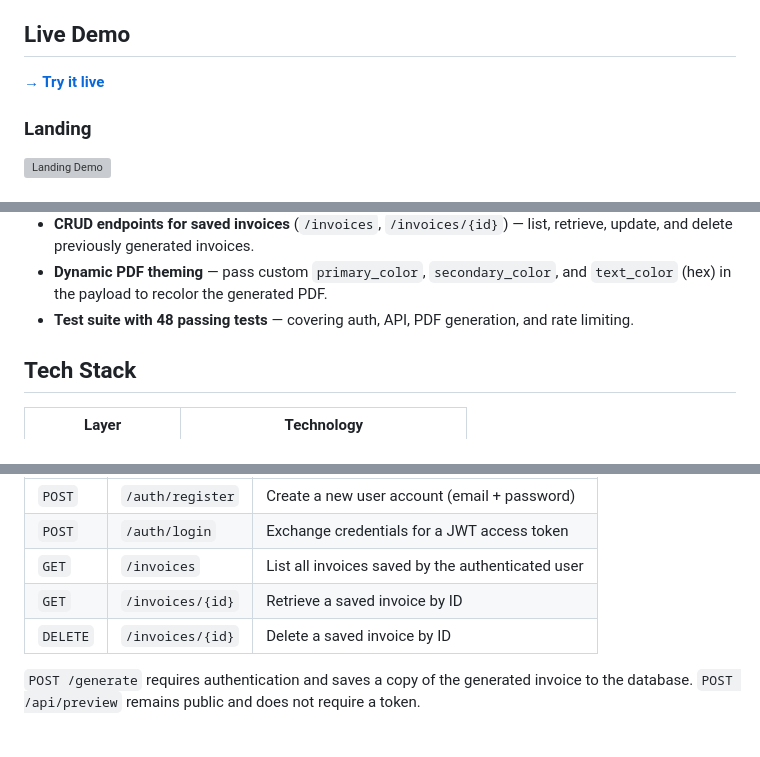
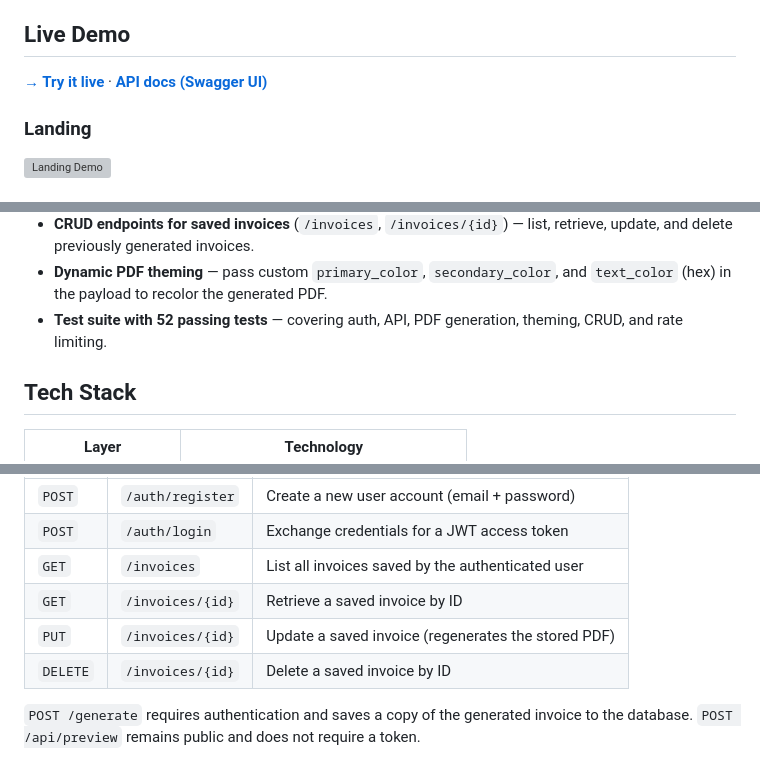
Before and after one commit to dionicio-damiani/ledgerly, a Markdown page: README.md, 3 parts joined by grey strips. Rendered like a GitHub page; grey boxes are pictures that could not be loaded.

Commit message:
docs: final README update with production status

```diff
--- a/README.md
+++ b/README.md
@@ -8,7 +8,7 @@ Ledgerly turns a few details about a job — who it's for, what was done, how mu
 
 ## Live Demo
 
-**[→ Try it live](https://ledgerly.up.railway.app)**
+**[→ Try it live](https://ledgerly.up.railway.app)** · **[API docs (Swagger UI)](https://ledgerly.up.railway.app/docs)**
 
 ### Landing
 ![Landing Demo](assets/landing-demo.gif)
@@ -37,7 +37,7 @@ Ledgerly turns a few details about a job — who it's for, what was done, how mu
 - **User-specific invoice storage** — every generated invoice is persisted and scoped to the authenticated user.
 - **CRUD endpoints for saved invoices** (`/invoices`, `/invoices/{id}`) — list, retrieve, update, and delete previously generated invoices.
 - **Dynamic PDF theming** — pass custom `primary_color`, `secondary_color`, and `text_color` (hex) in the payload to recolor the generated PDF.
-- **Test suite with 48 passing tests** — covering auth, API, PDF generation, and rate limiting.
+- **Test suite with 52 passing tests** — covering auth, API, PDF generation, theming, CRUD, and rate limiting.
 
 ## Tech Stack
 
@@ -236,6 +236,7 @@ Ledgerly uses [FastAPI Users](https://fastapi-users.github.io/fastapi-users/) wi
 | `POST` | `/auth/login` | Exchange credentials for a JWT access token |
 | `GET` | `/invoices` | List all invoices saved by the authenticated user |
 | `GET` | `/invoices/{id}` | Retrieve a saved invoice by ID |
+| `PUT` | `/invoices/{id}` | Update a saved invoice (regenerates the stored PDF) |
 | `DELETE` | `/invoices/{id}` | Delete a saved invoice by ID |
 
 `POST /generate` requires authentication and saves a copy of the generated invoice to the database. `POST /api/preview` remains public and does not require a token.
```
Also changed, not shown: other parts of README.md (+1 -1 lines).
